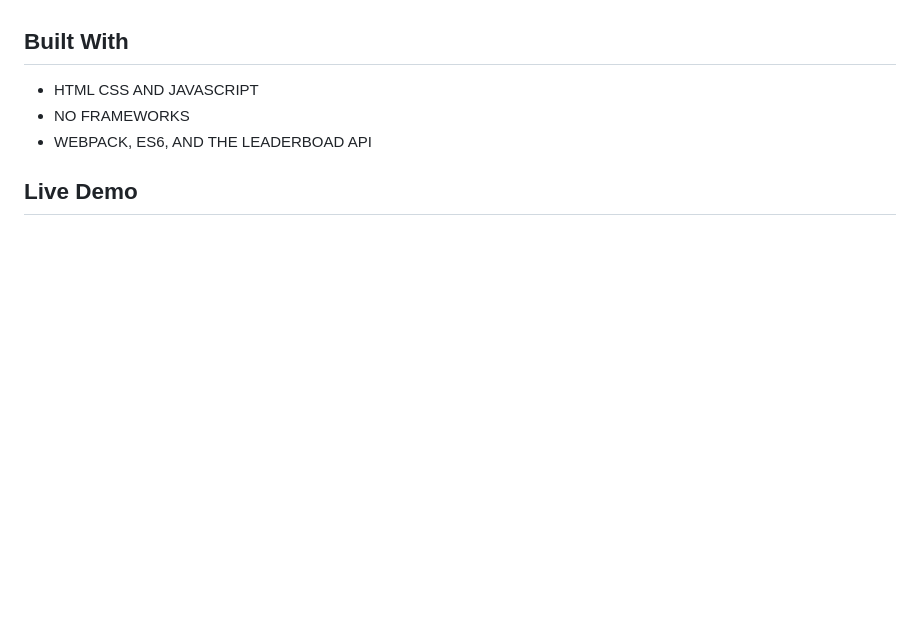
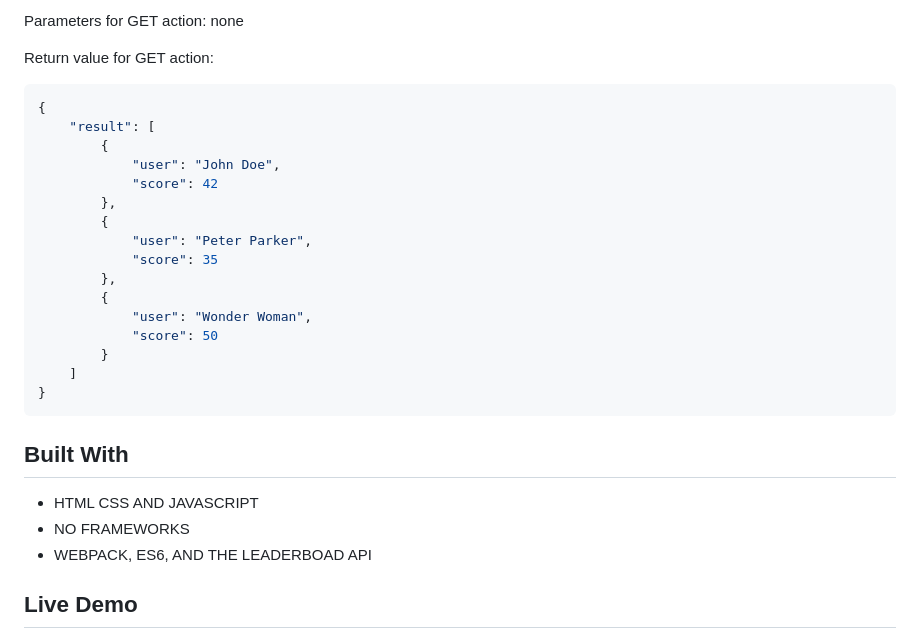
Before and after one commit to BonkeGcobo/LeaderBoard, a Markdown page: README.md, the part around the change printed below. Rendered like a GitHub page; blank space fills up the shorter version.

````diff
--- a/README.md
+++ b/README.md
@@ -10,3 +73,27 @@ Additional description about the project and its features.
+Parameters for GET action: none
+
+Return value for GET action:
+
+```json
+{
+    "result": [
+        {
+            "user": "John Doe",
+            "score": 42
+        },
+        {
+            "user": "Peter Parker",
+            "score": 35
+        },
+        {
+            "user": "Wonder Woman",
+            "score": 50
+        }
+    ]
+}
+```
+
+
 
 ## Built With
 
````
Also changed, not shown: other parts of README.md (+64 -1 lines), LeaderBoardScreen.JPG (added).
